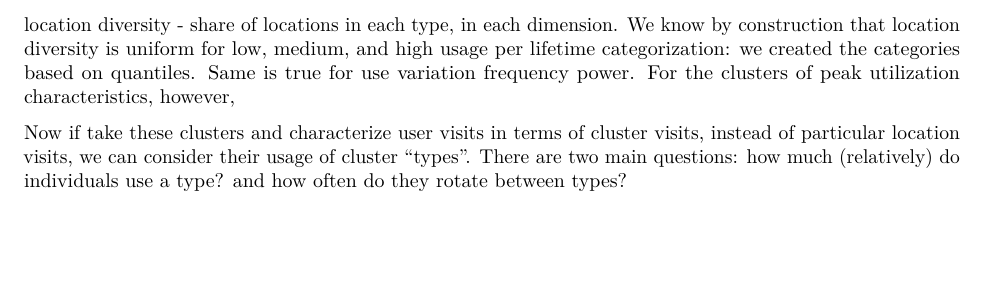
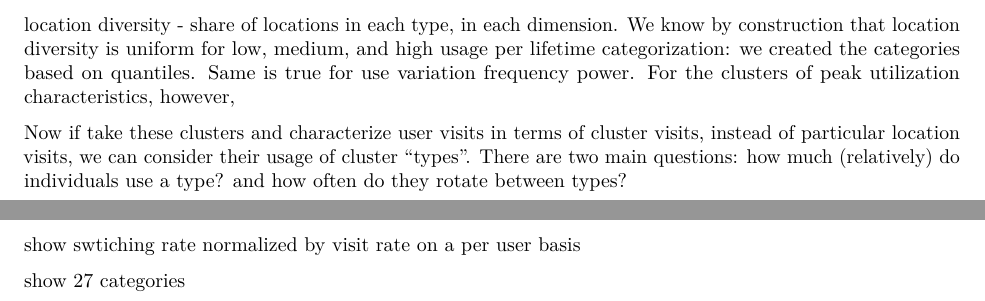
Before and after one commit to pearsonca/scala-commsim, an R Markdown document (rscripts/location_clusters.Rmd): part of page 3 of 3 before the commit and two parts of pages 3 and 4 of 4 after it, the two joined at a grey line, cut so that both start at the same text, the shorter picture padded with empty space. Rendered offline with R 4.5, knitr and Pandoc, then LaTeX, with nearby package versions; the code chunks are not run, so their results and figures are left out.

Commit message:
update tests

````diff
--- a/rscripts/location_clusters.Rmd
+++ b/rscripts/location_clusters.Rmd
@@ -493,3 +493,8 @@ ggplot(user_src.dt[, list(y=log10(usage), x=log10(life), pwr_main, lifetime_main
 # cloud(z ~ x*y, data=unique(thing)[sample.int(lenthing, 250)])
 # censor.dt[user_id %in% user_src.dt$user_id, .N*60*60*24*30/(max(logout)-min(login)), by=user_id][V1>1]
 ```
+
+
+show swtiching rate normalized by visit rate on a per user basis
+
+show 27 categories
````
Also changed, not shown: 1 other file.
